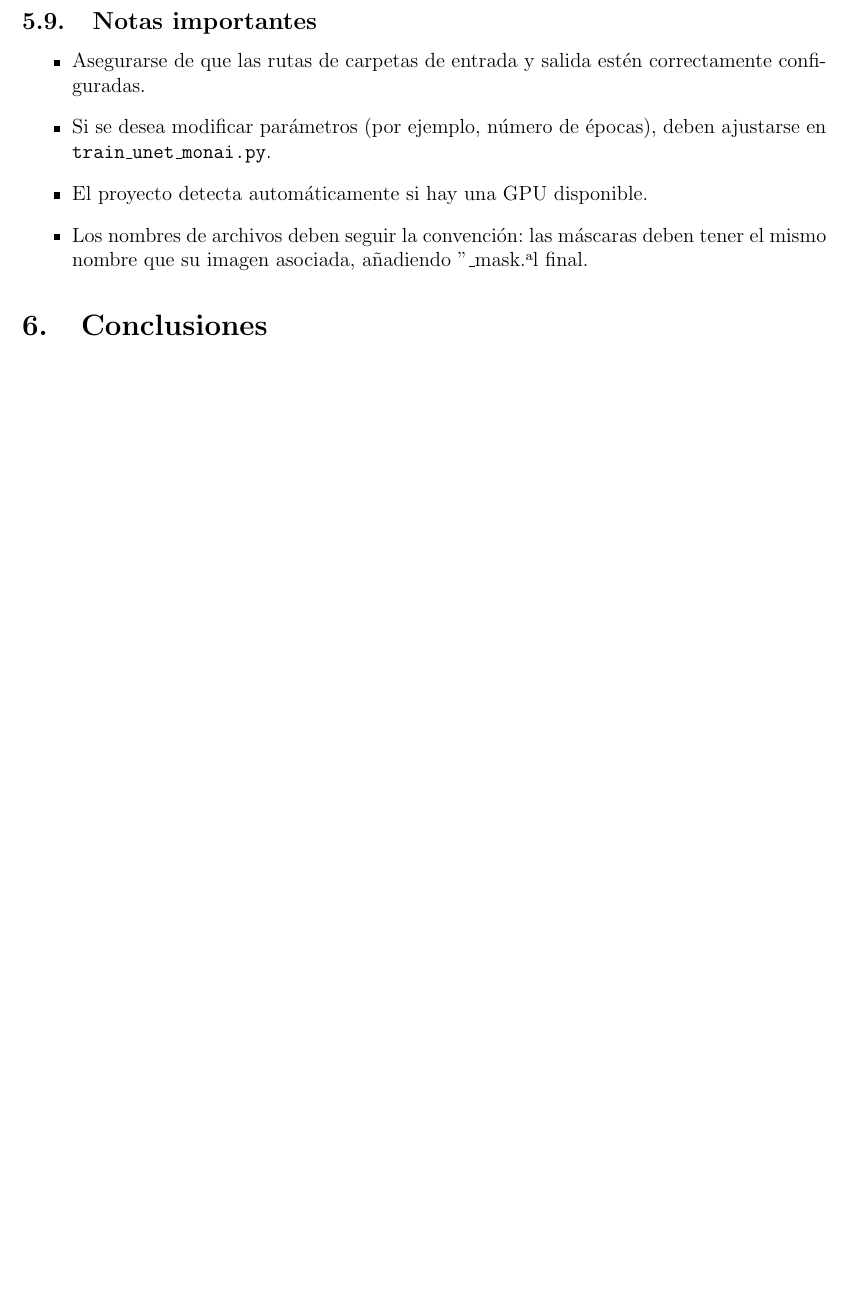
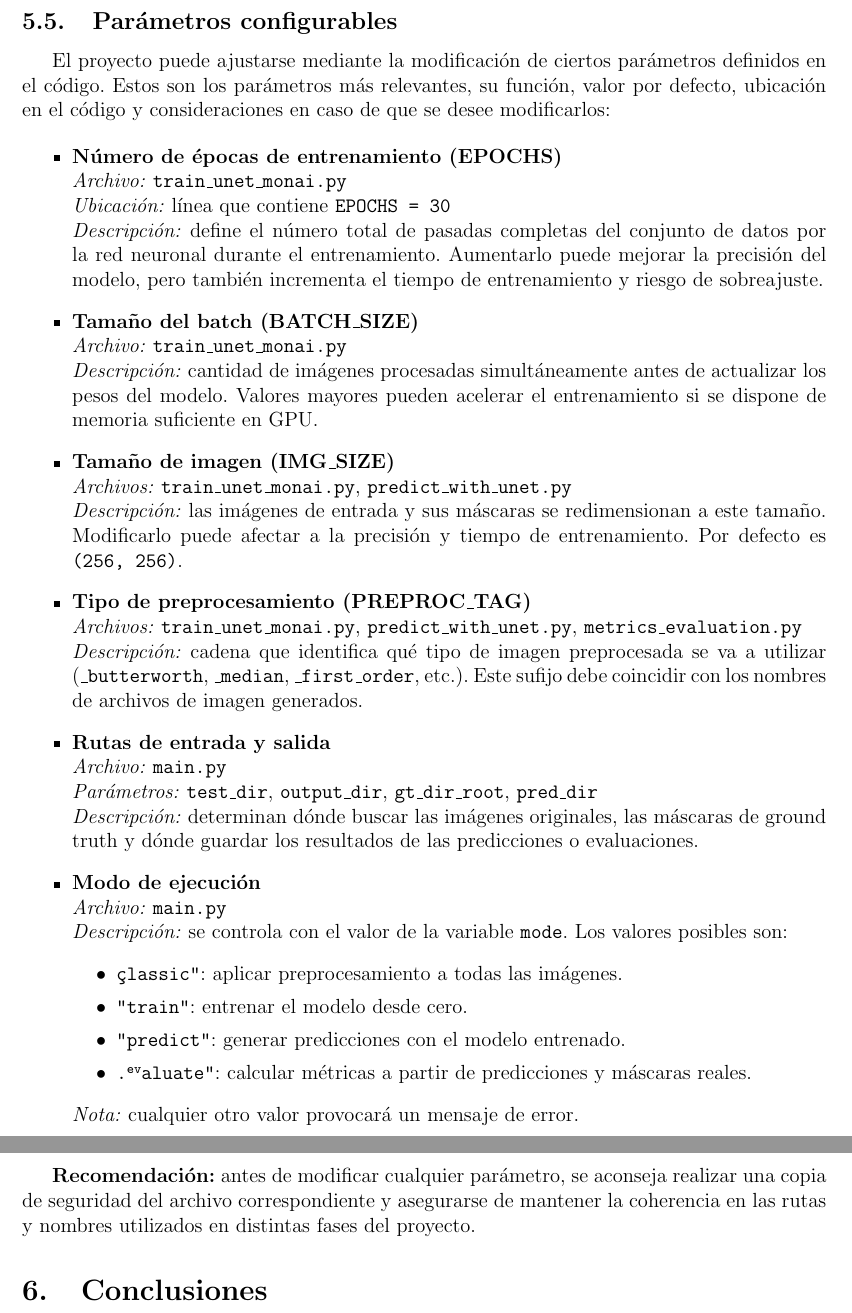
Before and after one commit to juanjunobr/PID-Project, a LaTeX paper (doc.tex): part of page 15 of 17 before the commit and two parts of pages 15 and 16 of 18 after it, the two joined at a grey line, cut at the place of the change, the shorter picture padded with empty space. Compiled offline with pdfLaTeX.

Commit message:
Modificado el manual de usuario para indicar las posibles configuraciones

```diff
--- a/doc.tex
+++ b/doc.tex
@@ -440,14 +439,46 @@ Se calcularán automáticamente las métricas:
     \item Specificity
 \end{itemize}
 
-\subsection{Notas importantes}
+\subsection{Parámetros configurables}
+
+El proyecto puede ajustarse mediante la modificación de ciertos parámetros definidos en el código. Estos son los parámetros más relevantes, su función, valor por defecto, ubicación en el código y consideraciones en caso de que se desee modificarlos:
 
 \begin{itemize}
-    \item Asegurarse de que las rutas de carpetas de entrada y salida estén correctamente configuradas.
-    \item Si se desea modificar parámetros (por ejemplo, número de épocas), deben ajustarse en \texttt{train\_unet\_monai.py}.
-    \item El proyecto detecta automáticamente si hay una GPU disponible.
-    \item Los nombres de archivos deben seguir la convención: las máscaras deben tener el mismo nombre que su imagen asociada, añadiendo "\_mask" al final.
+    \item \textbf{Número de épocas de entrenamiento (EPOCHS)}\\
+    \textit{Archivo:} \texttt{train\_unet\_monai.py} \\
+    \textit{Ubicación:} línea que contiene \texttt{EPOCHS = 30} \\
+    \textit{Descripción:} define el número total de pasadas completas del conjunto de datos por la red neuronal durante el entrenamiento. Aumentarlo puede mejorar la precisión del modelo, pero también incrementa el tiempo de entrenamiento y riesgo de sobreajuste.
+
+    \item \textbf{Tamaño del batch (BATCH\_SIZE)}\\
+    \textit{Archivo:} \texttt{train\_unet\_monai.py} \\
+    \textit{Descripción:} cantidad de imágenes procesadas simultáneamente antes de actualizar los pesos del modelo. Valores mayores pueden acelerar el entrenamiento si se dispone de memoria suficiente en GPU.
+
+    \item \textbf{Tamaño de imagen (IMG\_SIZE)}\\
+    \textit{Archivos:} \texttt{train\_unet\_monai.py}, \texttt{predict\_with\_unet.py} \\
+    \textit{Descripción:} las imágenes de entrada y sus máscaras se redimensionan a este tamaño. Modificarlo puede afectar a la precisión y tiempo de entrenamiento. Por defecto es \texttt{(256, 256)}.
+
+    \item \textbf{Tipo de preprocesamiento (PREPROC\_TAG)}\\
+    \textit{Archivos:} \texttt{train\_unet\_monai.py}, \texttt{predict\_with\_unet.py}, \texttt{metrics\_evaluation.py} \\
+    \textit{Descripción:} cadena que identifica qué tipo de imagen preprocesada se va a utilizar (\texttt{\_butterworth}, \texttt{\_median}, \texttt{\_first\_order}, etc.). Este sufijo debe coincidir con los nombres de archivos de imagen generados.
+
+    \item \textbf{Rutas de entrada y salida} \\
+    \textit{Archivo:} \texttt{main.py} \\
+    \textit{Parámetros:} \texttt{test\_dir}, \texttt{output\_dir}, \texttt{gt\_dir\_root}, \texttt{pred\_dir} \\
+    \textit{Descripción:} determinan dónde buscar las imágenes originales, las máscaras de ground truth y dónde guardar los resultados de las predicciones o evaluaciones.
+
+    \item \textbf{Modo de ejecución} \\
+    \textit{Archivo:} \texttt{main.py} \\
+    \textit{Descripción:} se controla con el valor de la variable \texttt{mode}. Los valores posibles son:
+    \begin{itemize}
+        \item \texttt{"classic"}: aplicar preprocesamiento a todas las imágenes.
+        \item \texttt{"train"}: entrenar el modelo desde cero.
+        \item \texttt{"predict"}: generar predicciones con el modelo entrenado.
+        \item \texttt{"evaluate"}: calcular métricas a partir de predicciones y máscaras reales.
+    \end{itemize}
+    \textit{Nota:} cualquier otro valor provocará un mensaje de error.
 \end{itemize}
+
+\textbf{Recomendación:} antes de modificar cualquier parámetro, se aconseja realizar una copia de seguridad del archivo correspondiente y asegurarse de mantener la coherencia en las rutas y nombres utilizados en distintas fases del proyecto.
 
 
 \section{Conclusiones}
```
Also changed, not shown: doc.tex (9 more changed lines).
